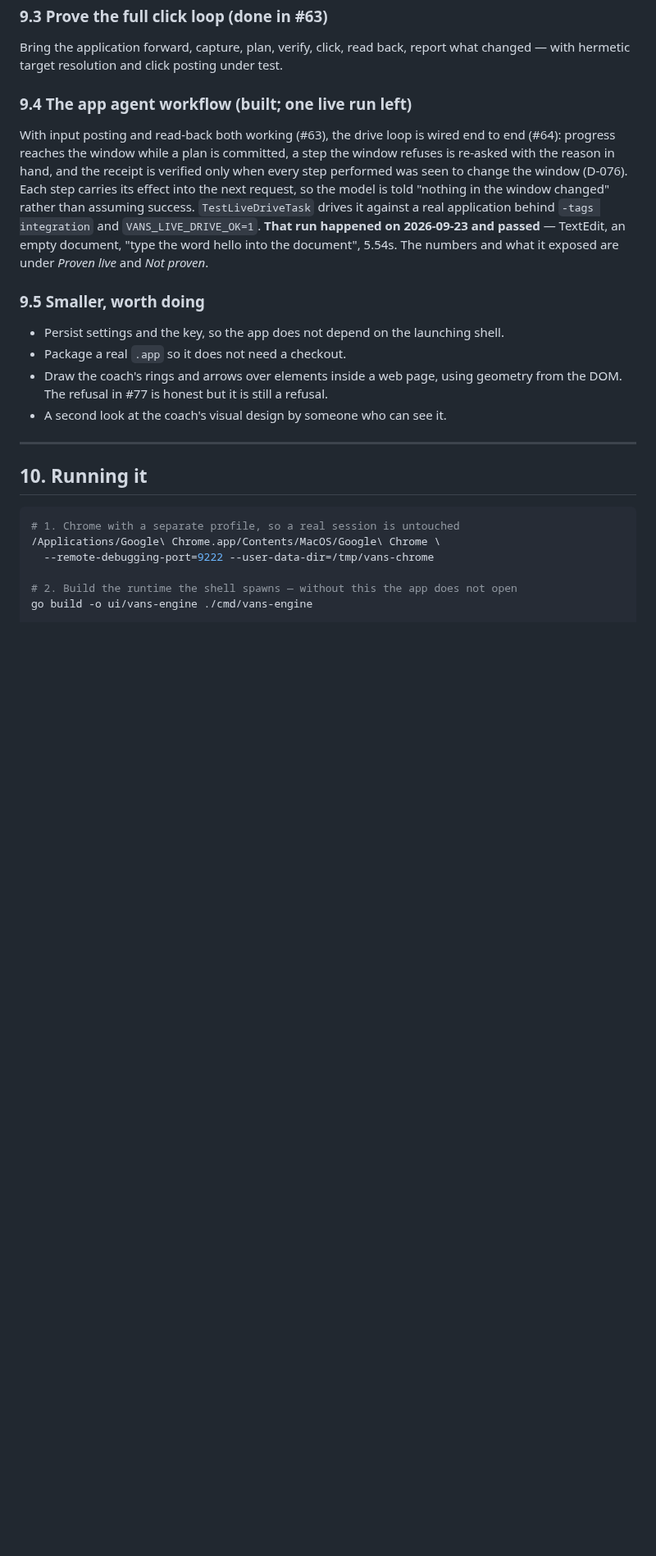
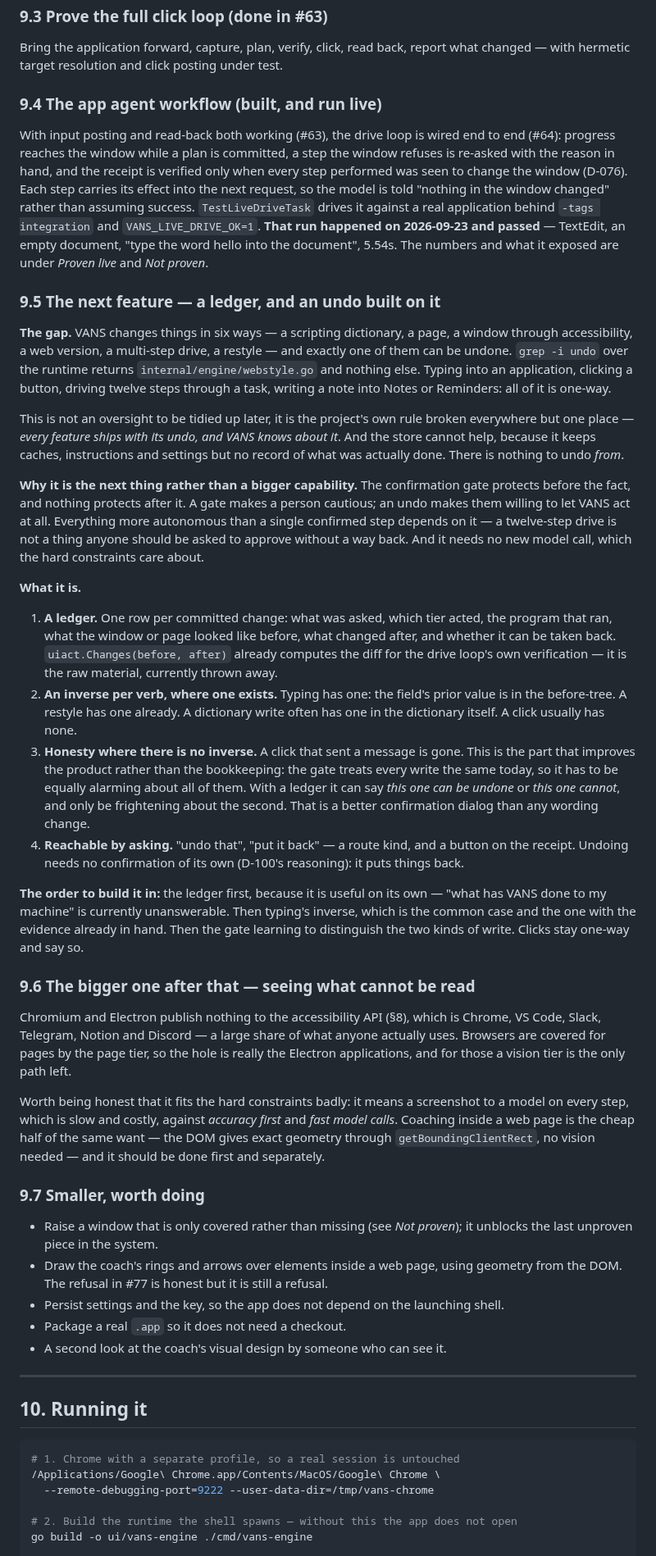
Before and after one commit to vedansh-5/SarvamAI-Hackathon, a Markdown page: AGY.md, the part around one of its changes. Shown at 82% size. Drawn GitHub-style; blank space fills up the shorter version.

Commit message:
Set out the next feature: a ledger, and an undo built on it
Signed-off-by: vedansh <vedanshsaini7719@gmail.com>

```diff
--- a/AGY.md
+++ b/AGY.md
@@ -702,7 +707,7 @@ to make, on System Settings:
 Bring the application forward, capture, plan, verify, click, read back, report
 what changed — with hermetic target resolution and click posting under test.
 
-### 9.4 The app agent workflow (built; one live run left)
+### 9.4 The app agent workflow (built, and run live)
 
 With input posting and read-back both working (#63), the drive loop is wired end
 to end (#64): progress reaches the window while a plan is committed, a step the
@@ -715,13 +720,77 @@ against a real application behind `-tags integration` and `VANS_LIVE_DRIVE_OK=1`
 "type the word hello into the document", 5.54s. The numbers and what it exposed
 are under *Proven live* and *Not proven*.
 
-### 9.5 Smaller, worth doing
+### 9.5 The next feature — a ledger, and an undo built on it
 
+**The gap.** VANS changes things in six ways — a scripting dictionary, a page, a
+window through accessibility, a web version, a multi-step drive, a restyle — and
+exactly one of them can be undone. `grep -i undo` over the runtime returns
+`internal/engine/webstyle.go` and nothing else. Typing into an application,
+clicking a button, driving twelve steps through a task, writing a note into Notes
+or Reminders: all of it is one-way.
+
+This is not an oversight to be tidied up later, it is the project's own rule
+broken everywhere but one place — *every feature ships with its undo, and VANS
+knows about it*. And the store cannot help, because it keeps caches, instructions
+and settings but no record of what was actually done. There is nothing to undo
+*from*.
+
+**Why it is the next thing rather than a bigger capability.** The confirmation
+gate protects before the fact, and nothing protects after it. A gate makes a
+person cautious; an undo makes them willing to let VANS act at all. Everything
+more autonomous than a single confirmed step depends on it — a twelve-step drive
+is not a thing anyone should be asked to approve without a way back. And it needs
+no new model call, which the hard constraints care about.
+
+**What it is.**
+
+1. **A ledger.** One row per committed change: what was asked, which tier acted,
+   the program that ran, what the window or page looked like before, what changed
+   after, and whether it can be taken back. `uiact.Changes(before, after)` already
+   computes the diff for the drive loop's own verification — it is the raw
+   material, currently thrown away.
+2. **An inverse per verb, where one exists.** Typing has one: the field's prior
+   value is in the before-tree. A restyle has one already. A dictionary write
+   often has one in the dictionary itself. A click usually has none.
+3. **Honesty where there is no inverse.** A click that sent a message is gone.
+   This is the part that improves the product rather than the bookkeeping: the
+   gate treats every write the same today, so it has to be equally alarming about
+   all of them. With a ledger it can say *this one can be undone* or *this one
+   cannot*, and only be frightening about the second. That is a better
+   confirmation dialog than any wording change.
+4. **Reachable by asking.** "undo that", "put it back" — a route kind, and a
+   button on the receipt. Undoing needs no confirmation of its own (D-100's
+   reasoning): it puts things back.
+
+**The order to build it in:** the ledger first, because it is useful on its own —
+"what has VANS done to my machine" is currently unanswerable. Then typing's
+inverse, which is the common case and the one with the evidence already in hand.
+Then the gate learning to distinguish the two kinds of write. Clicks stay
+one-way and say so.
+
+### 9.6 The bigger one after that — seeing what cannot be read
+
+Chromium and Electron publish nothing to the accessibility API (§8), which is
+Chrome, VS Code, Slack, Telegram, Notion and Discord — a large share of what
+anyone actually uses. Browsers are covered for pages by the page tier, so the hole
+is really the Electron applications, and for those a vision tier is the only path
+left.
+
+Worth being honest that it fits the hard constraints badly: it means a screenshot
+to a model on every step, which is slow and costly, against *accuracy first* and
+*fast model calls*. Coaching inside a web page is the cheap half of the same
+want — the DOM gives exact geometry through `getBoundingClientRect`, no vision
+needed — and it should be done first and separately.
+
+### 9.7 Smaller, worth doing
+
+- Raise a window that is only covered rather than missing (see *Not proven*); it
+  unblocks the last unproven piece in the system.
+- Draw the coach's rings and arrows over elements inside a web page, using
+  geometry from the DOM. The refusal in #77 is honest but it is still a refusal.
 - Persist settings and the key, so the app does not depend on the launching
   shell.
 - Package a real `.app` so it does not need a checkout.
-- Draw the coach's rings and arrows over elements inside a web page, using
-  geometry from the DOM. The refusal in #77 is honest but it is still a refusal.
 - A second look at the coach's visual design by someone who can see it.
 
 ---
```
Also changed, not shown: other parts of AGY.md (+11 -6 lines).
